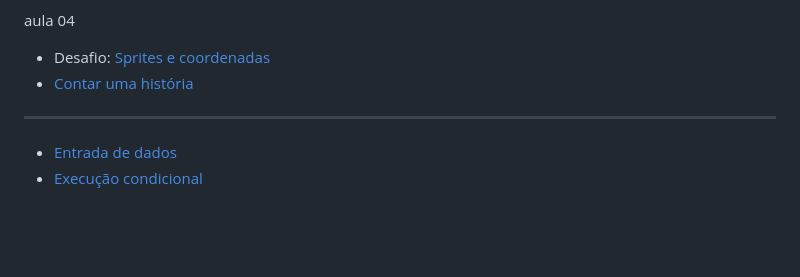
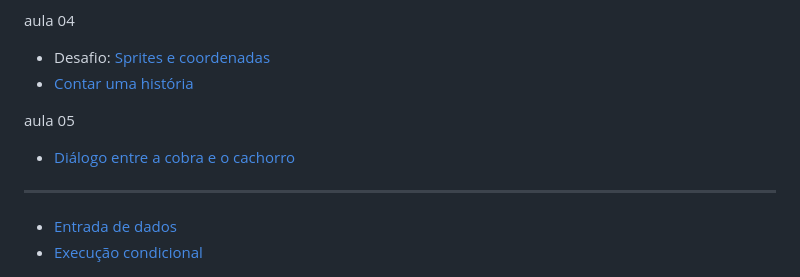
Before and after one commit to lucashartmann/iprogpy, a Markdown page: docs/index.md, the part around the change. Rendered like a GitHub page; blank space fills up the shorter version.

Commit message:
diálogo entre a cobra e o cachorro

```diff
--- a/docs/index.md
+++ b/docs/index.md
@@ -29,6 +29,9 @@ aula 04
 - Desafio: [Sprites e coordenadas](spritesc.md)
 - [Contar uma história](umahistoria.md)
 
+aula 05
+- [Diálogo entre a cobra e o cachorro](diacobraca.md)
+
 ---
 
 - [Entrada de dados](entrada.md)
```
Also changed, not shown: docs/diacobraca.md (added, +26 -0 lines), docs/img/arcade-dialogo-cobra-cachorro.png (added).
